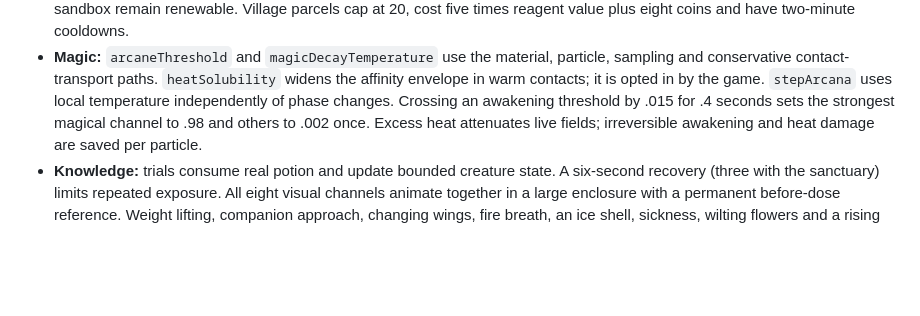
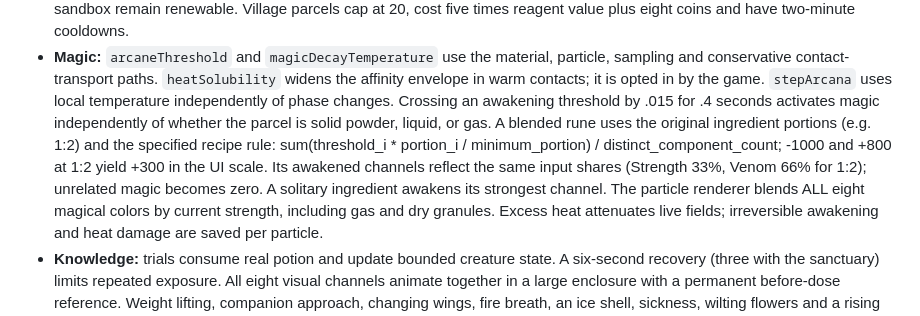
Before and after one commit to Ram8o211/fluid-pocket-sandbox, a Markdown page: docs/MAGICAL_GAMEPLAY.md, the part around the change. Rendered like a GitHub page; blank space fills up the shorter version.

Commit message:
Document proportional awakening and refresh cached browser game resources

```diff
--- a/docs/MAGICAL_GAMEPLAY.md
+++ b/docs/MAGICAL_GAMEPLAY.md
@@ -22,8 +22,15 @@ values into the player’s ID.
   particle, sampling and conservative contact-transport paths. `heatSolubility`
   widens the affinity envelope in warm contacts; it is opted in by the game.
   `stepArcana` uses local temperature independently of phase changes. Crossing
-  an awakening threshold by .015 for .4 seconds sets the strongest magical
-  channel to .98 and others to .002 once. Excess heat attenuates live fields;
+  an awakening threshold by .015 for .4 seconds activates magic independently
+  of whether the parcel is solid powder, liquid, or gas. A blended rune uses
+  the original ingredient portions (e.g. 1:2) and the specified recipe rule:
+  sum(threshold_i * portion_i / minimum_portion) / distinct_component_count;
+  -1000 and +800 at 1:2 yield +300 in the UI scale. Its awakened channels
+  reflect the same input shares (Strength 33%, Venom 66% for 1:2); unrelated
+  magic becomes zero. A solitary ingredient awakens its strongest channel.
+  The particle renderer blends ALL eight magical colors by current strength,
+  including gas and dry granules. Excess heat attenuates live fields;
   irreversible awakening and heat damage are saved per particle.
 - **Knowledge:** trials consume real potion and update bounded creature state.
   A six-second recovery (three with the sanctuary) limits repeated exposure.
```
